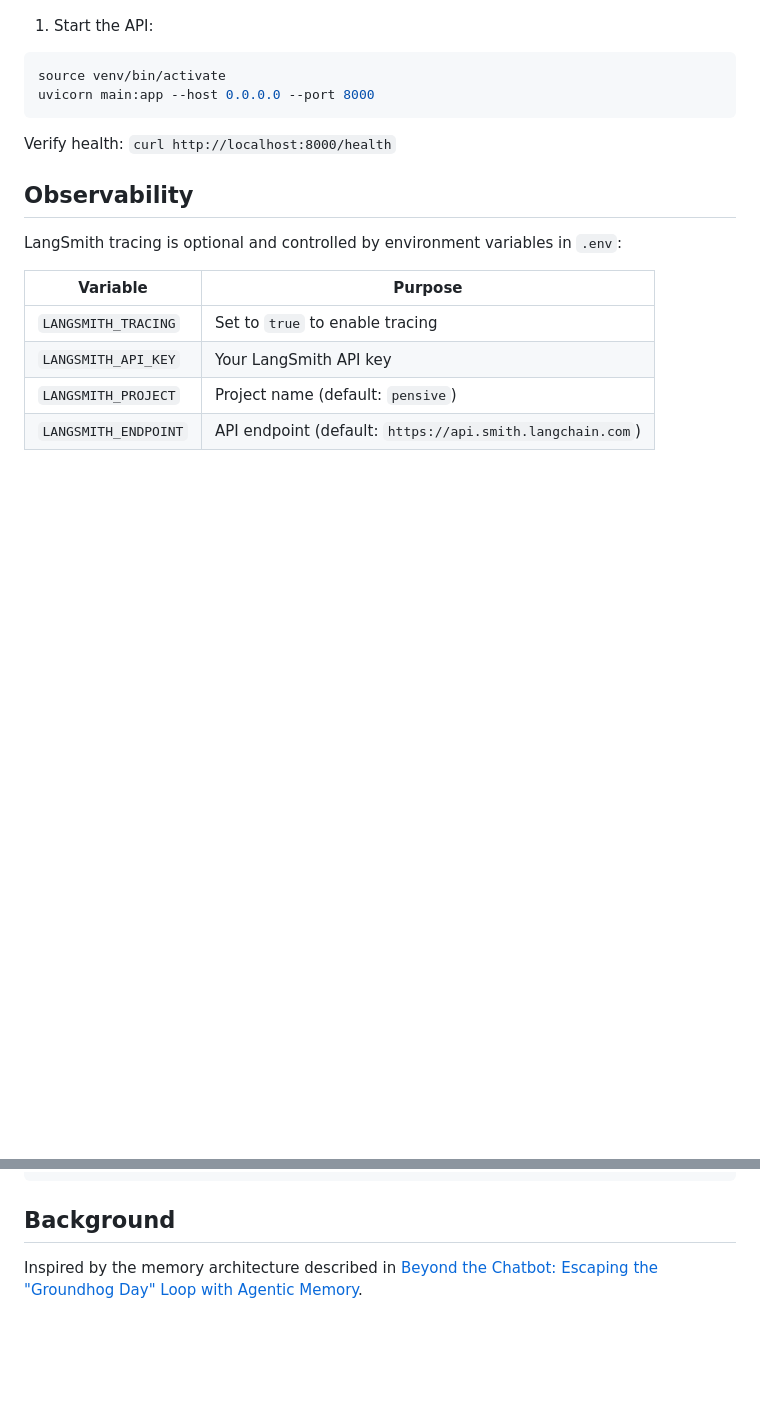
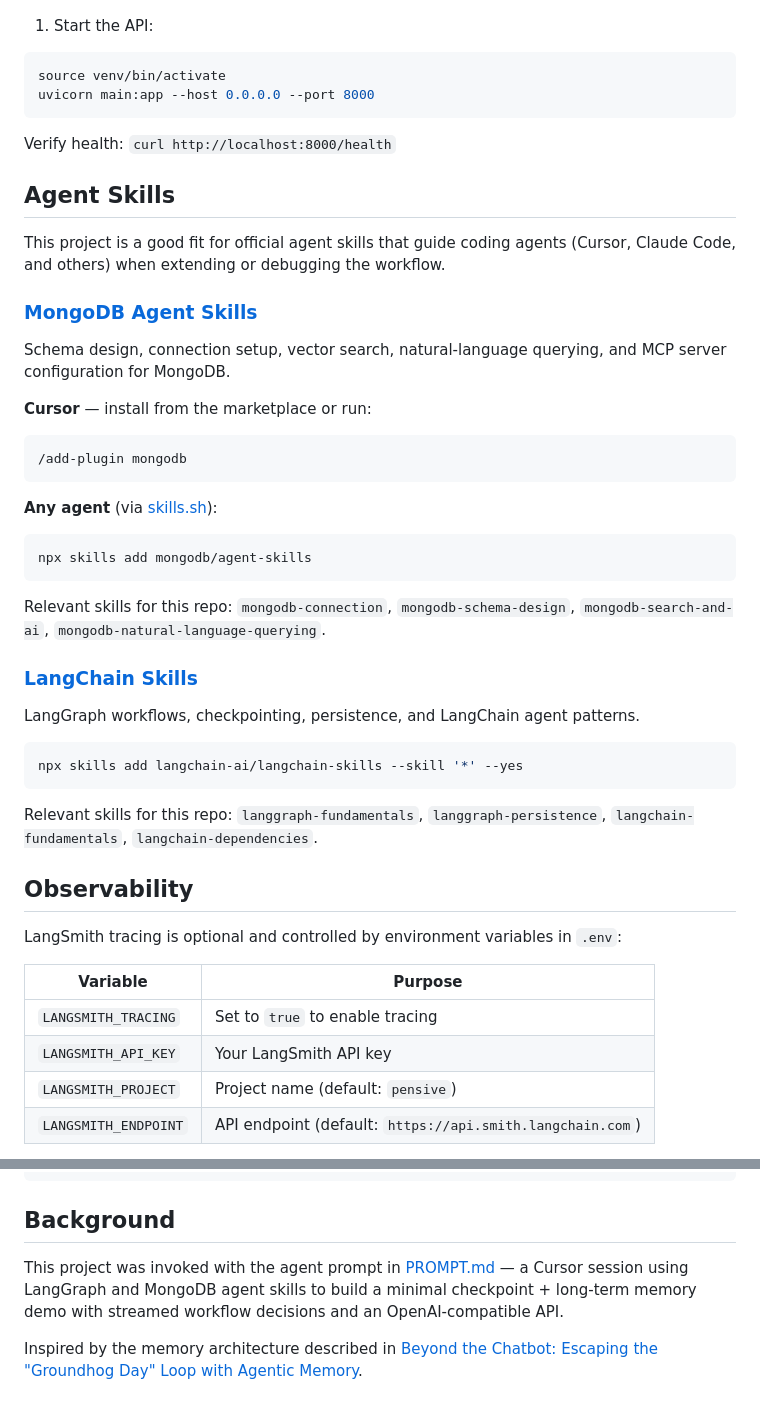
Before and after one commit to newellbrandon/pensive-langchain, a Markdown page: README.md, 2 parts joined by grey strips. Drawn GitHub-style; blank space fills up the shorter version.

Commit message:
Updated README with agent skills and prompt reference

````diff
--- a/README.md
+++ b/README.md
@@ -118,6 +118,38 @@ uvicorn main:app --host 0.0.0.0 --port 8000
 ```
 
 Verify health: `curl http://localhost:8000/health`
+
+## Agent Skills
+
+This project is a good fit for official agent skills that guide coding agents (Cursor, Claude Code, and others) when extending or debugging the workflow.
+
+### [MongoDB Agent Skills](https://github.com/mongodb/agent-skills)
+
+Schema design, connection setup, vector search, natural-language querying, and MCP server configuration for MongoDB.
+
+**Cursor** — install from the marketplace or run:
+
+```
+/add-plugin mongodb
+```
+
+**Any agent** (via [skills.sh](https://skills.sh/)):
+
+```bash
+npx skills add mongodb/agent-skills
+```
+
+Relevant skills for this repo: `mongodb-connection`, `mongodb-schema-design`, `mongodb-search-and-ai`, `mongodb-natural-language-querying`.
+
+### [LangChain Skills](https://github.com/langchain-ai/langchain-skills)
+
+LangGraph workflows, checkpointing, persistence, and LangChain agent patterns.
+
+```bash
+npx skills add langchain-ai/langchain-skills --skill '*' --yes
+```
+
+Relevant skills for this repo: `langgraph-fundamentals`, `langgraph-persistence`, `langchain-fundamentals`, `langchain-dependencies`.
 
 ## Observability
 
@@ -273,4 +305,6 @@ pensive/
 
 ## Background
 
+This project was invoked with the agent prompt in [PROMPT.md](PROMPT.md) — a Cursor session using LangGraph and MongoDB agent skills to build a minimal checkpoint + long-term memory demo with streamed workflow decisions and an OpenAI-compatible API.
+
 Inspired by the memory architecture described in [Beyond the Chatbot: Escaping the "Groundhog Day" Loop with Agentic Memory](https://www.rosston.dev/blog/groundhog-day).
````
